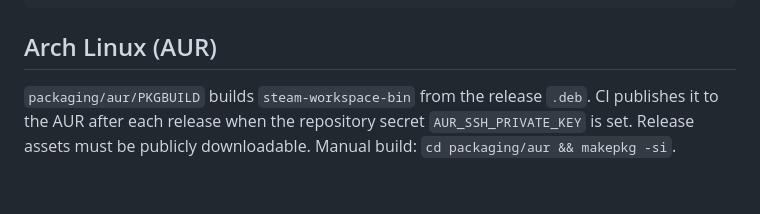
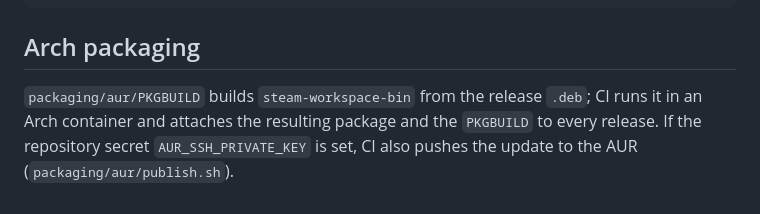
Before and after one commit to fadzlan/steam-workspace, a Markdown page: README.md, the part around one of its changes. GitHub-like rendering.

````diff
--- a/README.md
+++ b/README.md
@@ -62,8 +100,8 @@ resources/     bundled tag → category map used for the colours
 test/          node:test unit tests
 ```
 
-## Arch Linux (AUR)
+## Arch packaging
 
-`packaging/aur/PKGBUILD` builds `steam-workspace-bin` from the release `.deb`. CI publishes it to the AUR
-after each release when the repository secret `AUR_SSH_PRIVATE_KEY` is set. Release assets must be publicly downloadable.
-Manual build: `cd packaging/aur && makepkg -si`.
+`packaging/aur/PKGBUILD` builds `steam-workspace-bin` from the release `.deb`; CI runs it in an Arch container and attaches
+the resulting package and the `PKGBUILD` to every release. If the repository secret `AUR_SSH_PRIVATE_KEY` is set, CI also pushes
+the update to the AUR (`packaging/aur/publish.sh`).
````
Also changed, not shown: other parts of README.md (+38 -0 lines).
